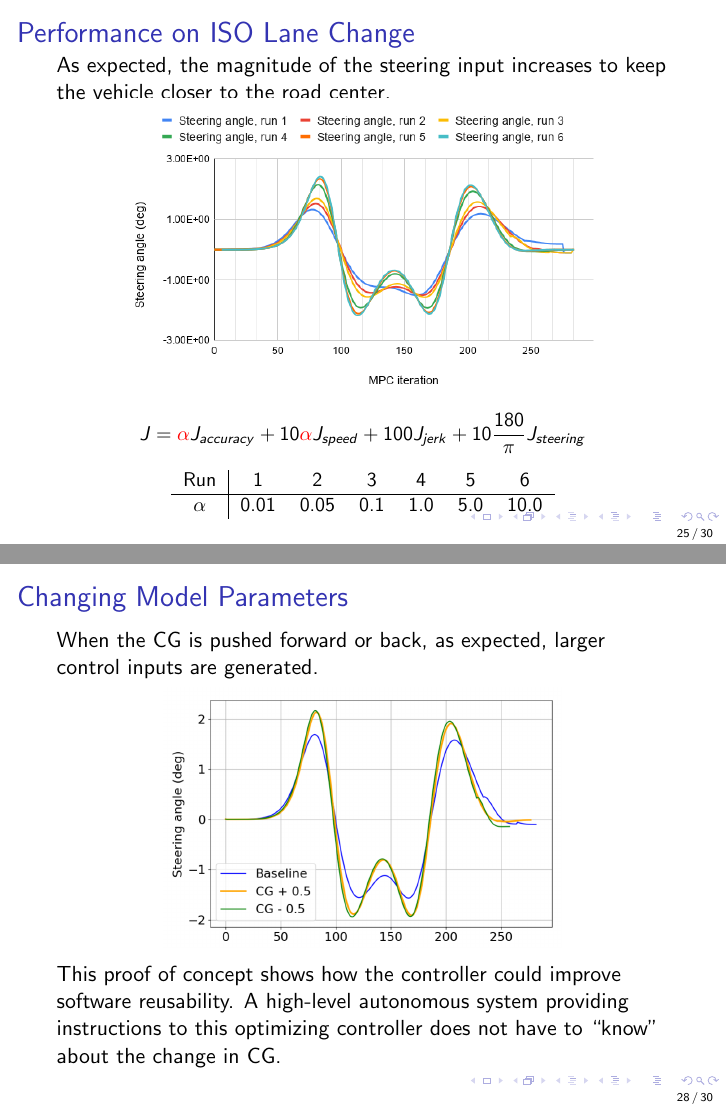
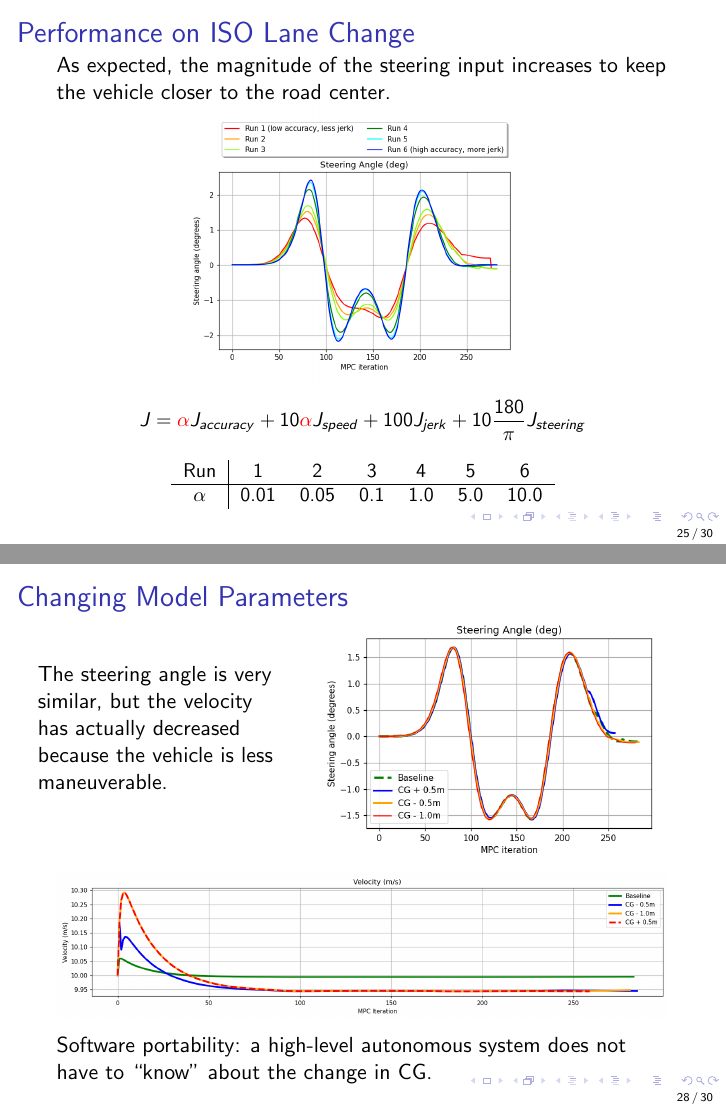
Before and after one commit to elsoroka/AutonomousCarMPC, LaTeX slides (quals_presentation/research_presentation.tex): pages 25 and 28 of 30, joined at a grey line. Compiled offline with pdfLaTeX.

Commit message:
Final revision of quals research presentation.

```diff
--- a/quals_presentation/research_presentation.tex
+++ b/quals_presentation/research_presentation.tex
@@ -528,7 +528,7 @@ The error between the road center and vehicle path decreases with increased weig
 As expected, the magnitude of the steering input increases to keep the vehicle closer to the road center.
 \vspace{-0.5em}
 \begin{figure}
-	\includegraphics[width=0.8\linewidth]{figures/steering_angle.png}
+	\includegraphics[width=0.6\linewidth]{figures/steering_angle.png}
 \end{figure}
 \vspace{-1.0em}
 
@@ -591,15 +591,26 @@ The error between the road center and vehicle path is almost unchanged.
 \begin{frame}
 \frametitle{Changing Model Parameters}
 
-When the CG is pushed forward or back, as expected, larger control inputs are generated.
+\vspace{-1.0em}
+\begin{columns}
+	\begin{column}{0.4\linewidth}
 
-\vspace{-0.5em}
+The steering angle is very similar, but the velocity has actually decreased because the vehicle is less maneuverable.
+	\end{column}
+\begin{column}{0.6\linewidth}
+
 \begin{figure}
-	\includegraphics[width=0.65\linewidth]{figures/steering_angle_cg.png}
+	\includegraphics[width=1.0\linewidth]{figures/steering_angle_cg.png}
+\end{figure}
+\end{column}
+\end{columns}
+
+\begin{figure}
+	\includegraphics[width=1.0\linewidth]{figures/velocity_cg.png}
 \end{figure}
 \vspace{-0.5em}
 
-This proof of concept shows how the controller could improve software reusability. A high-level autonomous system providing instructions to this optimizing controller does not have to ``know" about the change in CG.
+Software portability: a high-level autonomous system does not have to ``know" about the change in CG.
 \end{frame}
 
 \begin{frame}
```
Also changed, not shown: quals_presentation/figures/errors.png, quals_presentation/figures/errors_cg.png, quals_presentation/figures/road_paths.png, quals_presentation/figures/steering_angle.png, quals_presentation/figures/steering_angle_cg.png, quals_presentation/figures/velocity_cg.png (added), quals_presentation/research_presentation.pdf.
